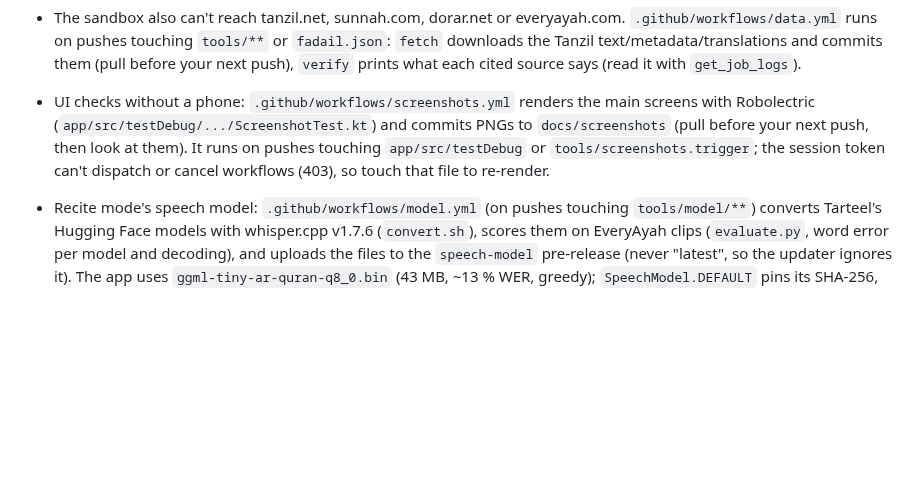
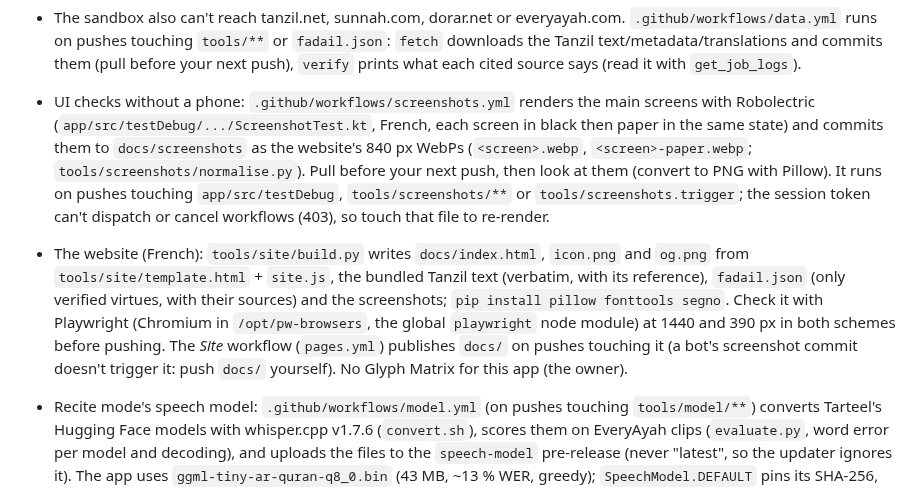
Before and after one commit to kream0/hfd, a Markdown page: CLAUDE.md, the part around the change. Rendered like a GitHub page; blank space fills up the shorter version.

```diff
--- a/CLAUDE.md
+++ b/CLAUDE.md
@@ -41,10 +41,19 @@
   `fetch` downloads the Tanzil text/metadata/translations and commits them (pull before your
   next push), `verify` prints what each cited source says (read it with `get_job_logs`).
 - UI checks without a phone: `.github/workflows/screenshots.yml` renders the main screens with
-  Robolectric (`app/src/testDebug/.../ScreenshotTest.kt`) and commits PNGs to `docs/screenshots`
-  (pull before your next push, then look at them). It runs on pushes touching `app/src/testDebug`
-  or `tools/screenshots.trigger`; the session token can't dispatch or cancel workflows (403), so
-  touch that file to re-render.
+  Robolectric (`app/src/testDebug/.../ScreenshotTest.kt`, French, each screen in black then paper
+  in the same state) and commits them to `docs/screenshots` as the website's 840 px WebPs
+  (`<screen>.webp`, `<screen>-paper.webp`; `tools/screenshots/normalise.py`). Pull before your
+  next push, then look at them (convert to PNG with Pillow). It runs on pushes touching
+  `app/src/testDebug`, `tools/screenshots/**` or `tools/screenshots.trigger`; the session token
+  can't dispatch or cancel workflows (403), so touch that file to re-render.
+- The website (French): `tools/site/build.py` writes `docs/index.html`, `icon.png` and `og.png`
+  from `tools/site/template.html` + `site.js`, the bundled Tanzil text (verbatim, with its
+  reference), `fadail.json` (only verified virtues, with their sources) and the screenshots;
+  `pip install pillow fonttools segno`. Check it with Playwright (Chromium in `/opt/pw-browsers`,
+  the global `playwright` node module) at 1440 and 390 px in both schemes before pushing. The
+  *Site* workflow (`pages.yml`) publishes `docs/` on pushes touching it (a bot's screenshot commit
+  doesn't trigger it: push `docs/` yourself). No Glyph Matrix for this app (the owner).
 - Recite mode's speech model: `.github/workflows/model.yml` (on pushes touching `tools/model/**`)
   converts Tarteel's Hugging Face models with whisper.cpp v1.7.6 (`convert.sh`), scores them on
   EveryAyah clips (`evaluate.py`, word error per model and decoding), and uploads the files to
```
Also changed, not shown: README.md (+35 -20 lines), docs/icon.png (added), docs/og.png (added), 7 other files.
